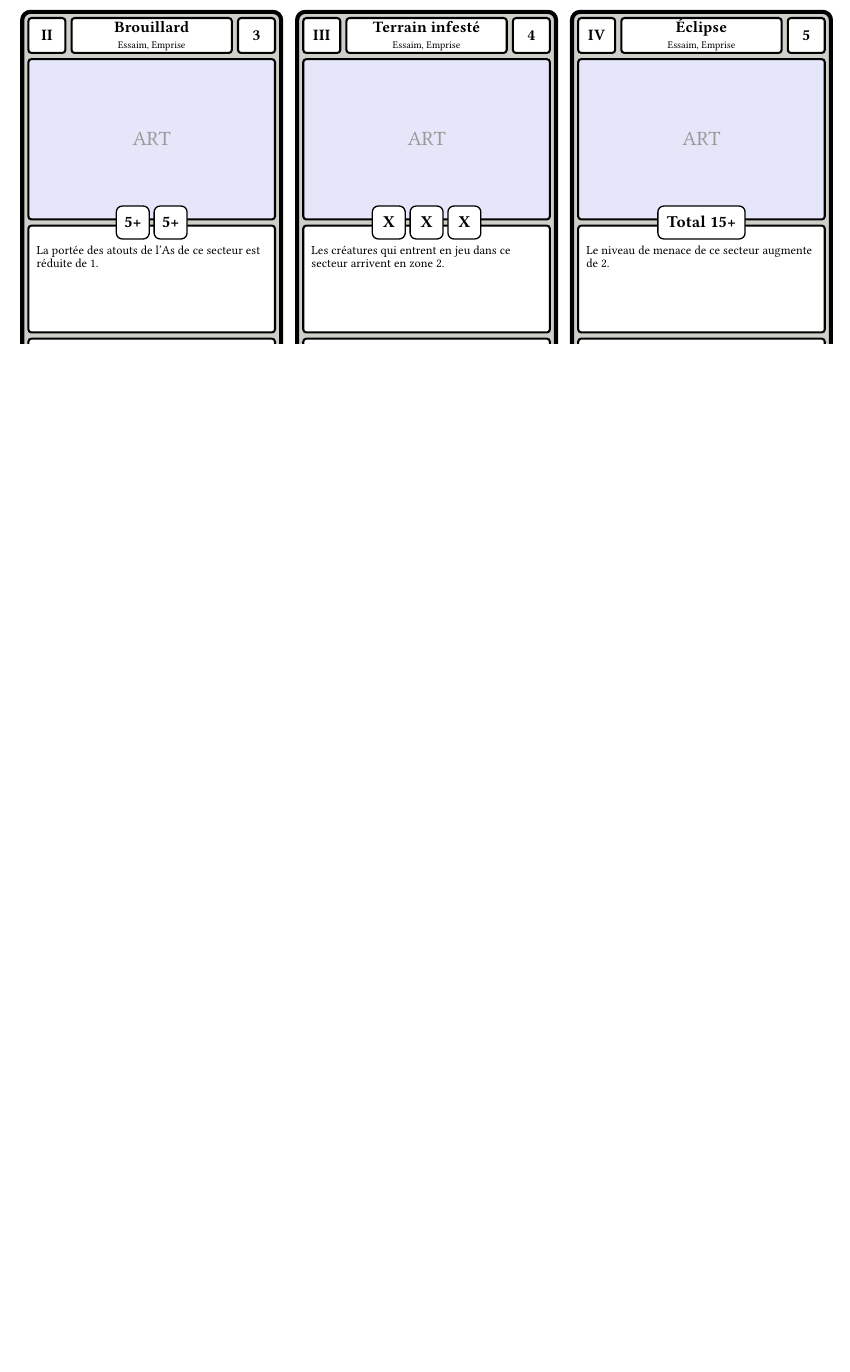
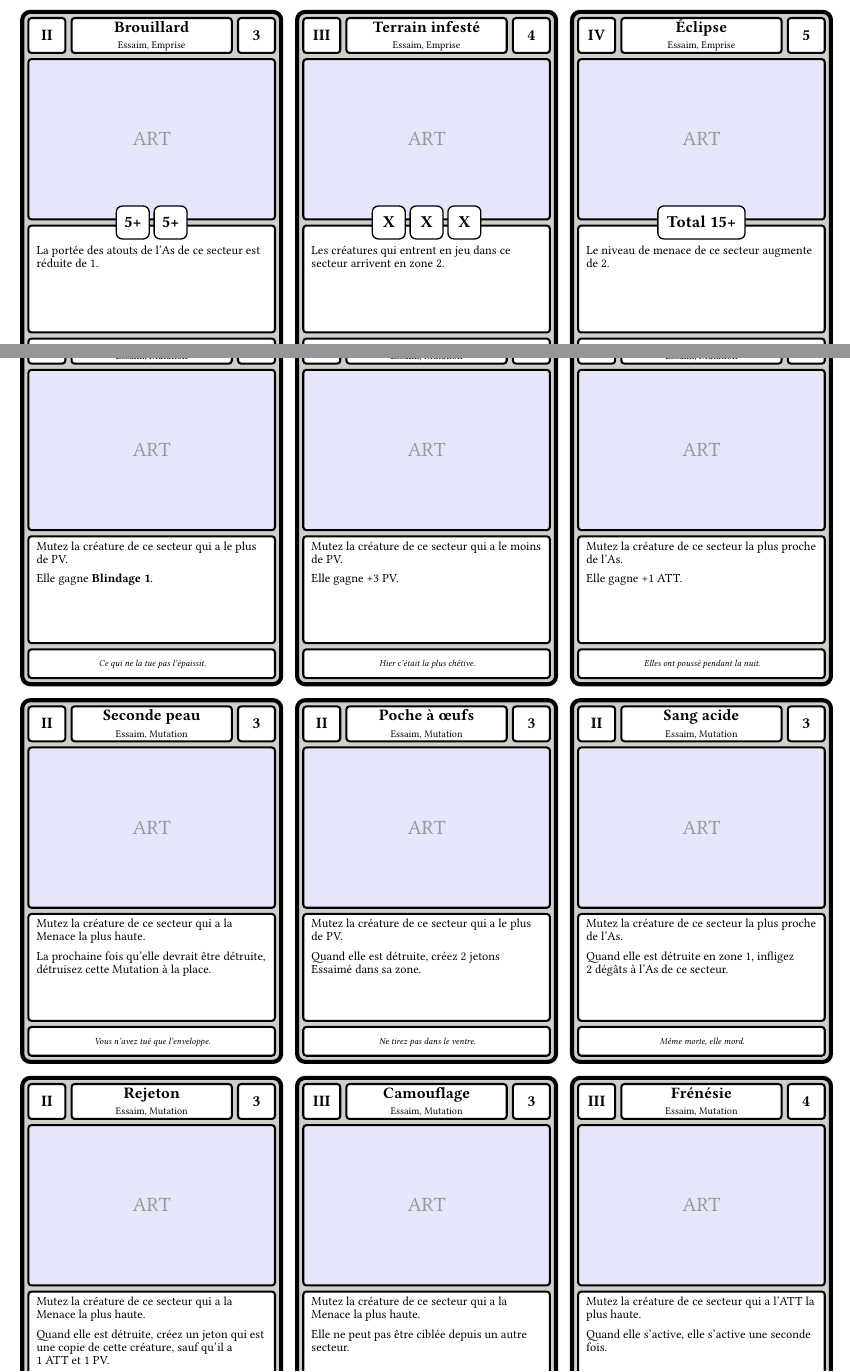
Before and after one commit to Maxalaar/Against_The_Swarm, a Typst document (swarm_cards.typ, which reads card_content/swarm/acid_blood.typ, card_content/swarm/apex.typ, card_content/swarm/camouflage.typ): part of page 4 of 5 before the commit and two parts of pages 4 and 5 of 6 after it, the two joined at a grey line, cut so that both start at the same text, the shorter picture padded with empty space. The pictures show the PDF file swarm_cards.pdf that the author committed with the source.

Commit message:
Add Mutations: cards attached to creatures, with ten cards
Co-Authored-By: Claude Opus 5.5 <noreply@anthropic.com>
Claude-Session: https://claude.ai/code/session_013gtDwweEY6GEpkPt7Yxjxf

```diff
--- /dev/null
+++ b/card_content/swarm/acid_blood.typ
@@ -0,0 +5,9 @@
+  rank: 2,
+  threat: 3,
+  mutation: true,
+  passive: (
+    [Mutez la créature de ce secteur la plus proche de l'As.],
+    [Quand elle est détruite en zone~1, infligez 2~dégâts à l'As de ce secteur.],
+  ),
+  flavor: [Même morte, elle mord.],
+)
--- /dev/null
+++ b/card_content/swarm/apex.typ
@@ -0,0 +5,9 @@
+  rank: 4,
+  threat: 5,
+  mutation: true,
+  passive: (
+    [Mutez la créature de ce secteur qui a la Menace la plus haute.],
+    [Elle gagne +2~ATT, +2~PV et *Blindage~1*.],
+  ),
+  flavor: [L'essaim a trouvé sa forme parfaite.],
+)
--- /dev/null
+++ b/card_content/swarm/camouflage.typ
@@ -0,0 +5,9 @@
+  rank: 3,
+  threat: 3,
+  mutation: true,
+  passive: (
+    [Mutez la créature de ce secteur qui a la Menace la plus haute.],
+    [Elle ne peut pas être ciblée depuis un autre secteur.],
+  ),
+  flavor: [Vos voisins jurent qu'il n'y a rien.],
+)
--- /dev/null
+++ b/card_content/swarm/carapace.typ
@@ -0,0 +5,9 @@
+  rank: 1,
+  threat: 2,
+  mutation: true,
+  passive: (
+    [Mutez la créature de ce secteur qui a le plus de PV.],
+    [Elle gagne *Blindage~1*.],
+  ),
+  flavor: [Ce qui ne la tue pas l'épaissit.],
+)
--- /dev/null
+++ b/card_content/swarm/claws.typ
@@ -0,0 +5,9 @@
+  rank: 1,
+  threat: 2,
+  mutation: true,
+  passive: (
+    [Mutez la créature de ce secteur la plus proche de l'As.],
+    [Elle gagne +1~ATT.],
+  ),
+  flavor: [Elles ont poussé pendant la nuit.],
+)
--- /dev/null
+++ b/card_content/swarm/egg_sac.typ
@@ -0,0 +5,9 @@
+  rank: 2,
+  threat: 3,
+  mutation: true,
+  passive: (
+    [Mutez la créature de ce secteur qui a le plus de PV.],
+    [Quand elle est détruite, créez 2~jetons Essaimé dans sa zone.],
+  ),
+  flavor: [Ne tirez pas dans le ventre.],
+)
--- /dev/null
+++ b/card_content/swarm/frenzy.typ
@@ -0,0 +5,9 @@
+  rank: 3,
+  threat: 4,
+  mutation: true,
+  passive: (
+    [Mutez la créature de ce secteur qui a l'ATT la plus haute.],
+    [Quand elle s'active, elle s'active une seconde fois.],
+  ),
+  flavor: [Elle ne s'arrête plus.],
+)
--- /dev/null
+++ b/card_content/swarm/hypertrophy.typ
@@ -0,0 +5,9 @@
+  rank: 1,
+  threat: 2,
+  mutation: true,
+  passive: (
+    [Mutez la créature de ce secteur qui a le moins de PV.],
+    [Elle gagne +3~PV.],
+  ),
+  flavor: [Hier c'était la plus chétive.],
+)
--- /dev/null
+++ b/card_content/swarm/offspring.typ
@@ -0,0 +5,9 @@
+  rank: 2,
+  threat: 3,
+  mutation: true,
+  passive: (
+    [Mutez la créature de ce secteur qui a la Menace la plus haute.],
+    [Quand elle est détruite, créez un jeton qui est une copie de cette créature, sauf qu'il a 1~ATT et 1~PV.],
+  ),
+  flavor: [Plus petit. Tout aussi teigneux.],
+)
--- /dev/null
+++ b/card_content/swarm/second_skin.typ
@@ -0,0 +5,9 @@
+  rank: 2,
+  threat: 3,
+  mutation: true,
+  passive: (
+    [Mutez la créature de ce secteur qui a la Menace la plus haute.],
+    [La prochaine fois qu'elle devrait être détruite, détruisez cette Mutation à la place.],
+  ),
+  flavor: [Vous n'avez tué que l'enveloppe.],
+)
```
Also changed, not shown: against_the_swarm_quick_rule_fr.typ (+11 -1 lines), card_structure/swarm_card.typ (+5 -2 lines), swarm_cards.typ (+22 -0 lines), against_the_swarm_quick_rule_fr.pdf, swarm_cards.pdf, card_content/swarm/acid_blood.typ (4 more changed lines), card_content/swarm/apex.typ (4 more changed lines), card_content/swarm/camouflage.typ (4 more changed lines), card_content/swarm/carapace.typ (4 more changed lines), card_content/swarm/claws.typ (4 more changed lines), card_content/swarm/egg_sac.typ (4 more changed lines), card_content/swarm/frenzy.typ (4 more changed lines), card_content/swarm/hypertrophy.typ (4 more changed lines), card_content/swarm/offspring.typ (4 more changed lines), 1 more files.
